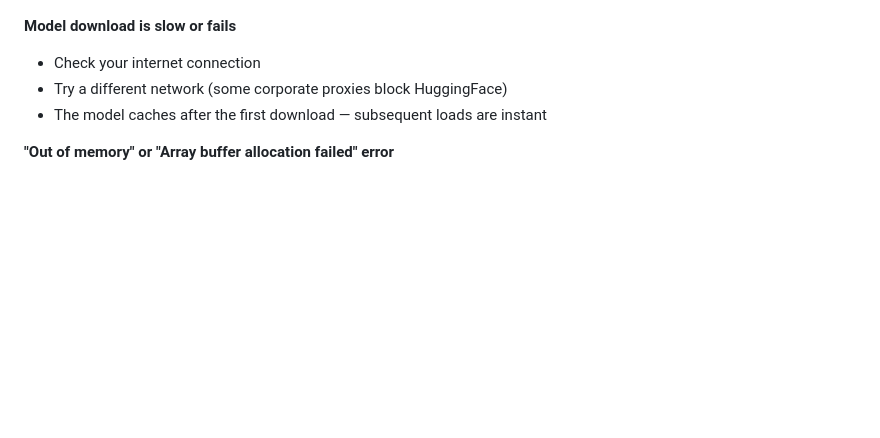
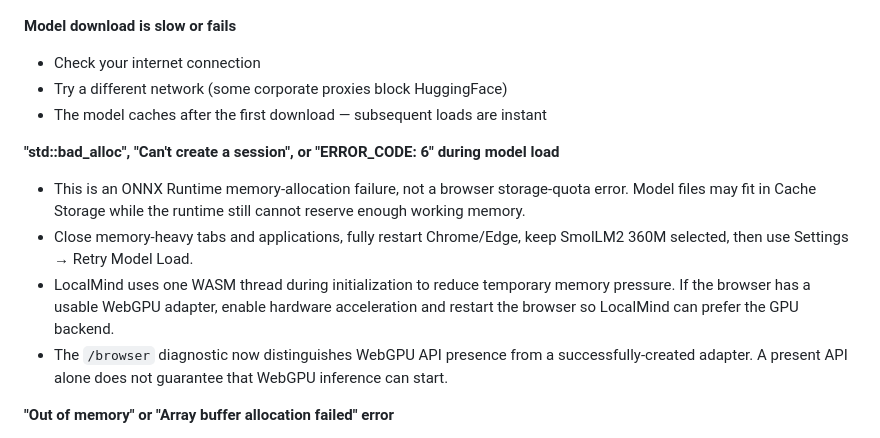
Before and after one commit to johnr1sh/LocalMind, a Markdown page: README.md, the part around the change. Rendered like a GitHub page; blank space fills up the shorter version.

Commit message:
Document WASM session allocation recovery

```diff
--- a/README.md
+++ b/README.md
@@ -255,6 +255,12 @@ The export format is versioned (`"version": 1`) for forward compatibility.
 - Try a different network (some corporate proxies block HuggingFace)
 - The model caches after the first download — subsequent loads are instant
 
+**"std::bad_alloc", "Can't create a session", or "ERROR_CODE: 6" during model load**
+- This is an ONNX Runtime memory-allocation failure, not a browser storage-quota error. Model files may fit in Cache Storage while the runtime still cannot reserve enough working memory.
+- Close memory-heavy tabs and applications, fully restart Chrome/Edge, keep SmolLM2 360M selected, then use Settings → Retry Model Load.
+- LocalMind uses one WASM thread during initialization to reduce temporary memory pressure. If the browser has a usable WebGPU adapter, enable hardware acceleration and restart the browser so LocalMind can prefer the GPU backend.
+- The `/browser` diagnostic now distinguishes WebGPU API presence from a successfully-created adapter. A present API alone does not guarantee that WebGPU inference can start.
+
 **"Out of memory" or "Array buffer allocation failed" error**
 - Try a smaller model (SmolLM2 360M is the most memory-efficient)
 - Close other browser tabs/apps to free RAM and then reload LocalMind
```
